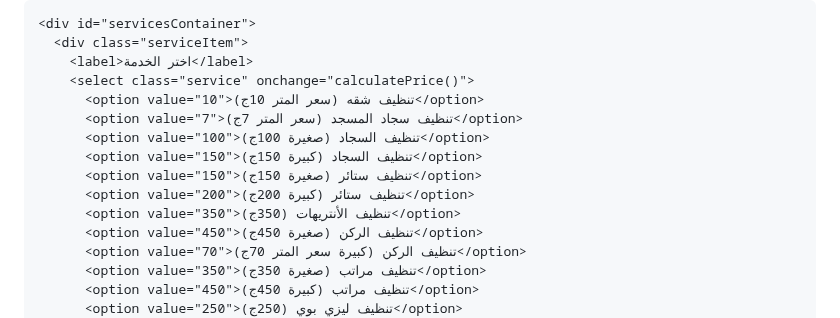
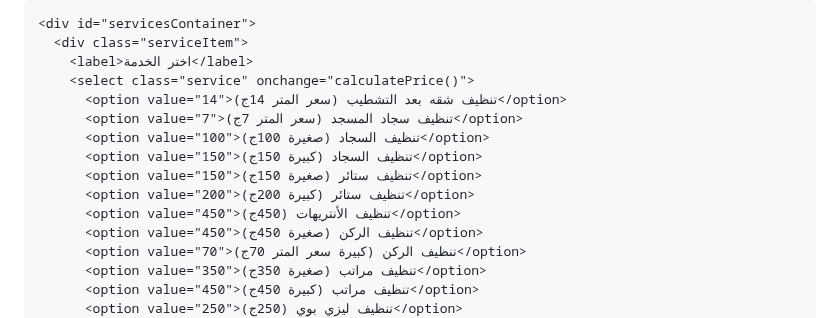
Before and after one commit to T2Digital/cleanmaster, a Markdown page: README.md, the part around the change. Rendered like a GitHub page.

```diff
--- a/README.md
+++ b/README.md
@@ -93,13 +93,13 @@
       <div class="serviceItem">
         <label>اختر الخدمة</label>
         <select class="service" onchange="calculatePrice()">
-          <option value="10">تنظيف شقه (سعر المتر 10ج)</option>
+          <option value="14">تنظيف شقه بعد التشطيب (سعر المتر 14ج)</option>
           <option value="7">تنظيف سجاد المسجد (سعر المتر 7ج)</option>
           <option value="100">تنظيف السجاد (صغيرة 100ج)</option>
           <option value="150">تنظيف السجاد (كبيرة 150ج)</option>
           <option value="150">تنظيف ستائر (صغيرة 150ج)</option>
           <option value="200">تنظيف ستائر (كبيرة 200ج)</option>
-          <option value="350">تنظيف الأنتريهات (350ج)</option>
+          <option value="450">تنظيف الأنتريهات (450ج)</option>
           <option value="450">تنظيف الركن (صغيرة 450ج)</option>
           <option value="70">تنظيف الركن (كبيرة سعر المتر 70ج)</option>
           <option value="350">تنظيف مراتب (صغيرة 350ج)</option>
```
